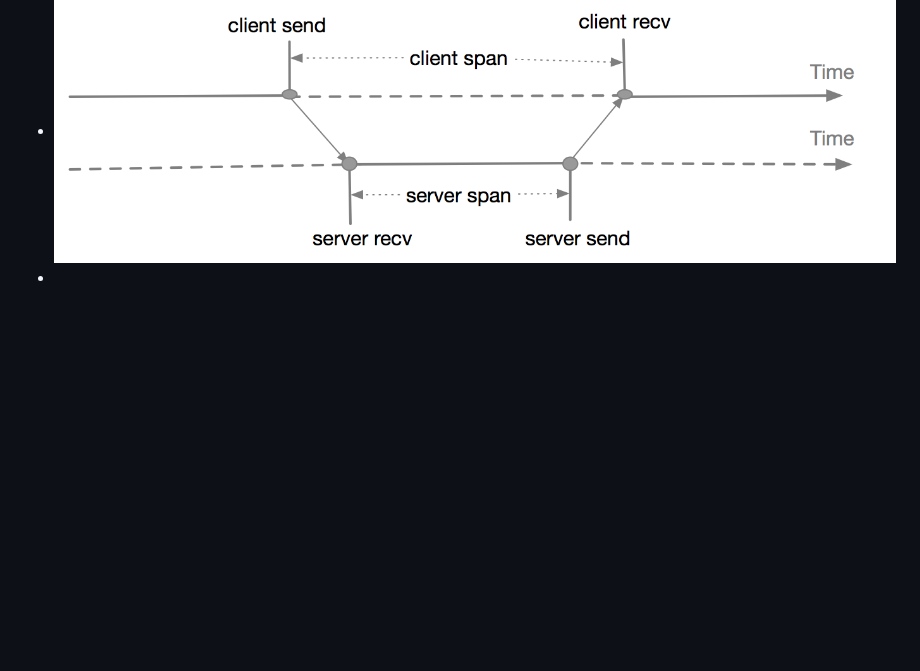
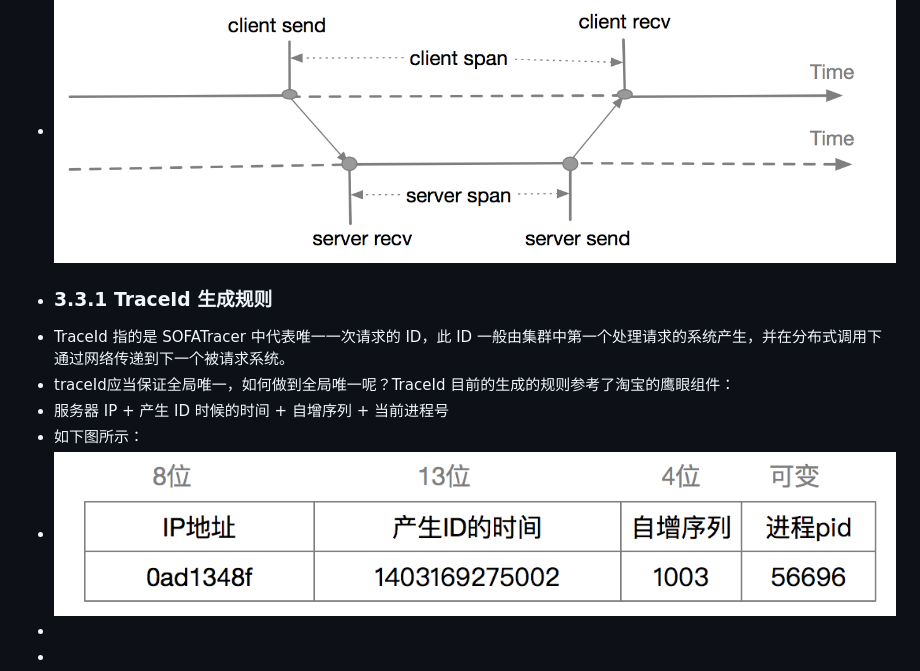
Before and after one commit to cnJason/logseg, a Markdown page: pages/SOFARPC 链路追踪剖析.md, the part around the change. GitHub-like rendering; pictures changed too: assets/image_1652776845882_0.png (added); blank space fills up the shorter version.

Commit message:
Auto saved by Logseq

```diff
--- a/pages/SOFARPC 链路追踪剖析.md
+++ b/pages/SOFARPC 链路追踪剖析.md
@@ -67,4 +67,11 @@
 - ![image.png](../assets/image_1652775997934_0.png)
 - 如上图所示展示了两个系统调用中的client span 和server span的关系， 一次RPC调用称为span, 并产生一个spanId, client span 的spanId 和 server span的spanId是同一个，因为都在一个RPC调用中。 下图展示从时间的维度来解释这两者的关系：
 - ![image.png](../assets/image_1652776765067_0.png)
+- ### 3.3.1 TraceId 生成规则
+- TraceId 指的是 SOFATracer 中代表唯一一次请求的 ID，此 ID 一般由集群中第一个处理请求的系统产生，并在分布式调用下通过网络传递到下一个被请求系统。
+- traceId应当保证全局唯一，如何做到全局唯一呢？TraceId 目前的生成的规则参考了淘宝的鹰眼组件：
+- 服务器 IP + 产生 ID 时候的时间 + 自增序列 + 当前进程号
+- 如下图所示：
+- ![image.png](../assets/image_1652776845882_0.png)
 -
+-
```
